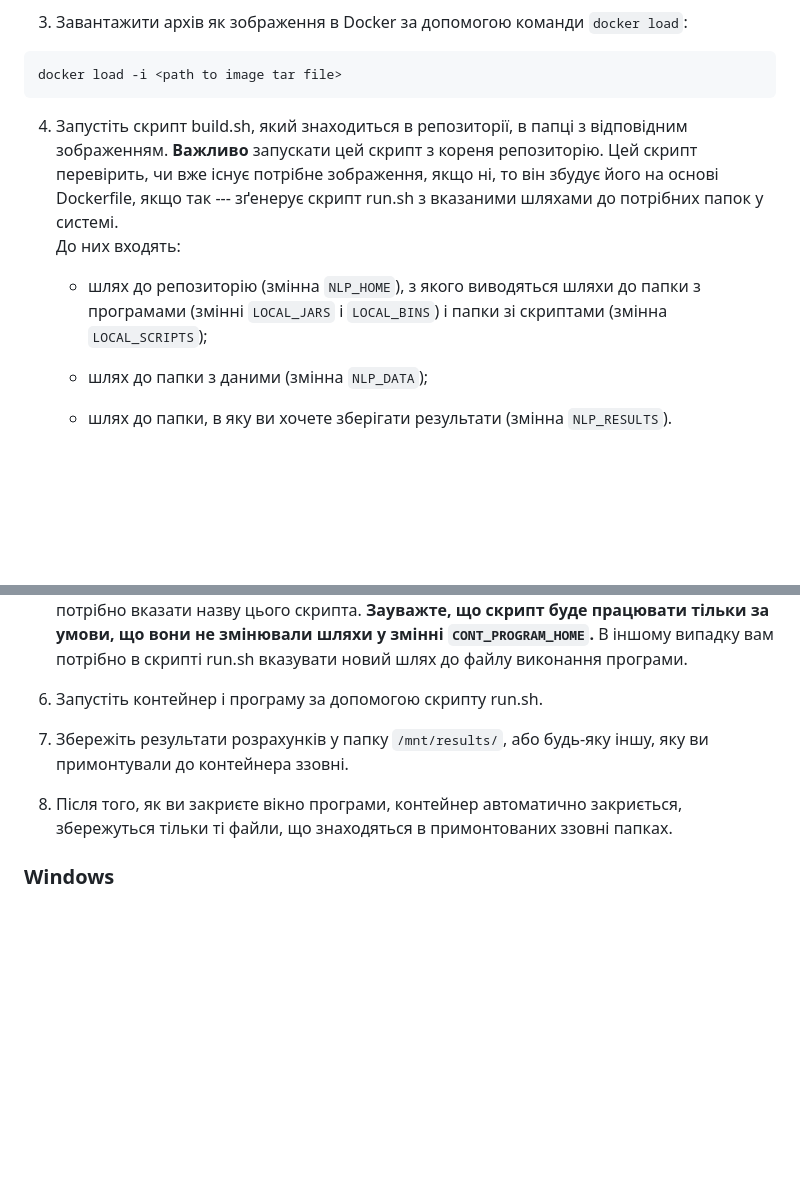
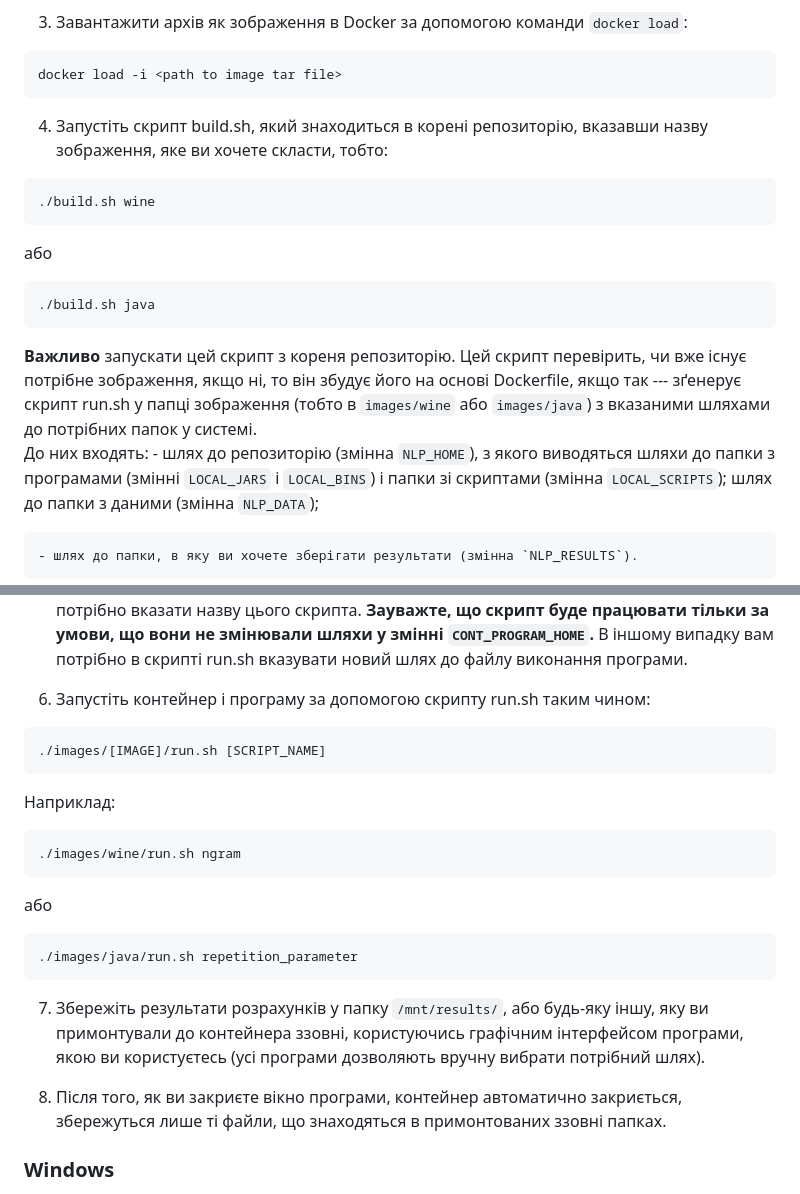
Before and after one commit to nlp-doeit-lnu/nlp-labs, a Markdown page: README.md, 2 parts joined by grey strips. Rendered like a GitHub page; blank space fills up the shorter version.

````diff
--- a/README.md
+++ b/README.md
@@ -17,13 +17,18 @@
 docker load -i <path to image tar file>
 ```
 
-4. Запустіть скрипт build.sh, який знаходиться в репозиторії, в папці з відповідним зображенням.
+4. Запустіть скрипт build.sh, який знаходиться в корені репозиторію, вказавши назву зображення, яке ви хочете скласти, тобто:
+```
+./build.sh wine
+```
+або
+```
+./build.sh java
+```
 **Важливо** запускати цей скрипт з кореня репозиторію.
-Цей скрипт перевірить, чи вже існує потрібне зображення, якщо ні, то він збудує його на основі Dockerfile, якщо так --- зґенерує скрипт run.sh з вказаними шляхами до потрібних папок у системі.
+Цей скрипт перевірить, чи вже існує потрібне зображення, якщо ні, то він збудує його на основі Dockerfile, якщо так --- зґенерує скрипт run.sh у папці зображення (тобто в `images/wine` або `images/java`) з вказаними шляхами до потрібних папок у системі.
 До них входять:
-    - шлях до репозиторію (змінна `NLP_HOME`), з якого виводяться шляхи до папки з програмами (змінні `LOCAL_JARS` і `LOCAL_BINS`) і папки зі скриптами (змінна `LOCAL_SCRIPTS`);
-
-    - шлях до папки з даними (змінна `NLP_DATA`);
+    - шлях до репозиторію (змінна `NLP_HOME`), з якого виводяться шляхи до папки з програмами (змінні `LOCAL_JARS` і `LOCAL_BINS`) і папки зі скриптами (змінна `LOCAL_SCRIPTS`); шлях до папки з даними (змінна `NLP_DATA`);
 
     - шлях до папки, в яку ви хочете зберігати результати (змінна `NLP_RESULTS`).
 
@@ -36,11 +41,22 @@ docker load -i <path to image tar file>
 **Зауважте, що скрипт буде працювати тільки за умови, що вони не змінювали шляхи у змінні `CONT_PROGRAM_HOME`.**
 В іншому випадку вам потрібно в скрипті run.sh вказувати новий шлях до файлу виконання програми.
 
-6. Запустіть контейнер і програму за допомогою скрипту run.sh.
+6. Запустіть контейнер і програму за допомогою скрипту run.sh таким чином:
+```
+./images/[IMAGE]/run.sh [SCRIPT_NAME]
+```
+Наприклад:
+```
+./images/wine/run.sh ngram
+```
+або
+```
+./images/java/run.sh repetition_parameter
+```
 
-7. Збережіть результати розрахунків у папку `/mnt/results/`, або будь-яку іншу, яку ви примонтували до контейнера ззовні.
+7. Збережіть результати розрахунків у папку `/mnt/results/`, або будь-яку іншу, яку ви примонтували до контейнера ззовні, користуючись графічним інтерфейсом програми, якою ви користуєтесь (усі програми дозволяють вручну вибрати потрібний шлях).
 
-8. Після того, як ви закриєте вікно програми, контейнер автоматично закриється, збережуться тільки ті файли, що знаходяться в примонтованих ззовні папках.
+8. Після того, як ви закриєте вікно програми, контейнер автоматично закриється, збережуться лише ті файли, що знаходяться в примонтованих ззовні папках.
 
 ### Windows
 
````
Also changed, not shown: installation-usage-guide.md (deleted, +0 -46 lines).
